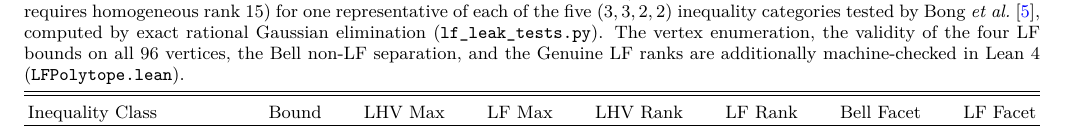
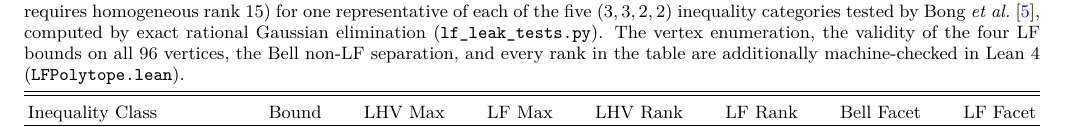
Before and after one commit to dispunge/CovariantRecordHorizonsAAE, a LaTeX paper (manuscript/main.tex, which reads manuscript/sections/03_polytope_bounds.tex): part of page 5 of 9, cut so that both start at the same text. Compiled offline with pdfLaTeX.

Commit message:
Verify all remaining Table I polytope facet ranks in Lean 4

```diff
--- a/manuscript/sections/03_polytope_bounds.tex
+++ b/manuscript/sections/03_polytope_bounds.tex
@@ -29,7 +29,7 @@ A $(3,3,2,2)$ behavior is specified by the 15-dimensional expectation vector
 Under Local Hidden Variables (LHV), the Bell polytope $\mathcal{P}_{\mathrm{LHV}} \subset \mathbb{R}^{15}$ is the convex hull of $2^6 = 64$ deterministic extreme points $a_x, b_y \in \{-1, +1\}$ with $\langle A_x B_y \rangle = a_x b_y$. Under Two-Friend Local Friendliness (AOE applied to $c, d, A_x, B_y$ combined with Local Agency), there exists a joint distribution $P(a_x, b_y, c, d | x, y)$ satisfying no-signaling and $A_1 = c$ when $x = 1$, $B_1 = d$ when $y = 1$. Conditioning on deterministic friend outcomes $(c, d) \in \{-1, +1\}^2$ leaves an arbitrary non-signaling $(2,2,2,2)$ box on settings $\{2, 3\} \times \{2, 3\}$, whose non-local extreme points are the 8 Popescu--Rohrlich (PR) boxes ($\langle A_x \rangle = \langle B_y \rangle = 0$ for $x, y \in \{2, 3\}$ and $E_{22} E_{23} E_{32} E_{33} = -1$ with $E_{xy} \in \{-1, +1\}$). Consequently, $\mathcal{P}_{\mathrm{LF}}$ is spanned by $64 + 4 \times 8 = 96$ vertices in $\mathbb{R}^{15}$~\cite{bong2020}.
 
 \begin{table*}[t]
-\caption{Exact polytope maxima and tight homogeneous matrix ranks (in $\mathbb{R}^{16}$ over $\mathbb{R}^{15}$, where a full 14-dimensional facet requires homogeneous rank $15$) for one representative of each of the five $(3,3,2,2)$ inequality categories tested by Bong \emph{et al.}~\cite{bong2020}, computed by exact rational Gaussian elimination (\texttt{lf\_leak\_tests.py}). The vertex enumeration, the validity of the four LF bounds on all 96 vertices, the Bell non-LF separation, and the Genuine LF ranks are additionally machine-checked in Lean~4 (\texttt{LFPolytope.lean}).}
+\caption{Exact polytope maxima and tight homogeneous matrix ranks (in $\mathbb{R}^{16}$ over $\mathbb{R}^{15}$, where a full 14-dimensional facet requires homogeneous rank $15$) for one representative of each of the five $(3,3,2,2)$ inequality categories tested by Bong \emph{et al.}~\cite{bong2020}, computed by exact rational Gaussian elimination (\texttt{lf\_leak\_tests.py}). The vertex enumeration, the validity of the four LF bounds on all 96 vertices, the Bell non-LF separation, and every rank in the table are additionally machine-checked in Lean~4 (\texttt{LFPolytope.lean}).}
 \label{tab:polytope_ranks}
 \begin{ruledtabular}
 \begin{tabular}{lccccccc}
```
Also changed, not shown: manuscript/sections/04_dsw_ceilings.tex (+1 -1 lines), README.md, 1 other file.
